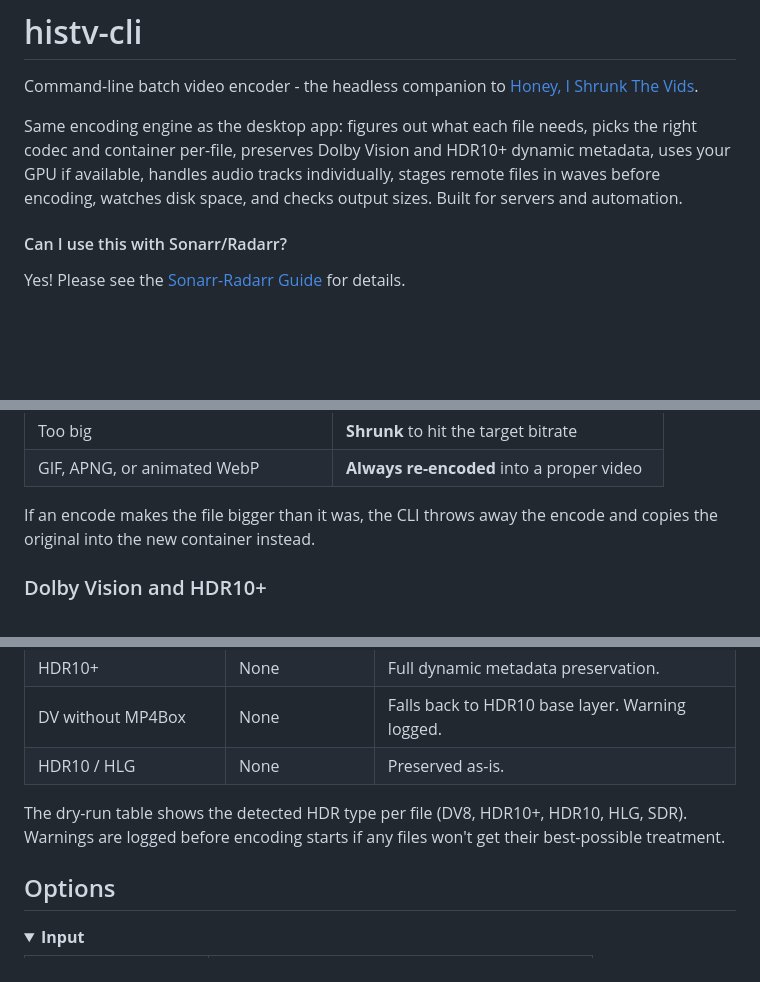
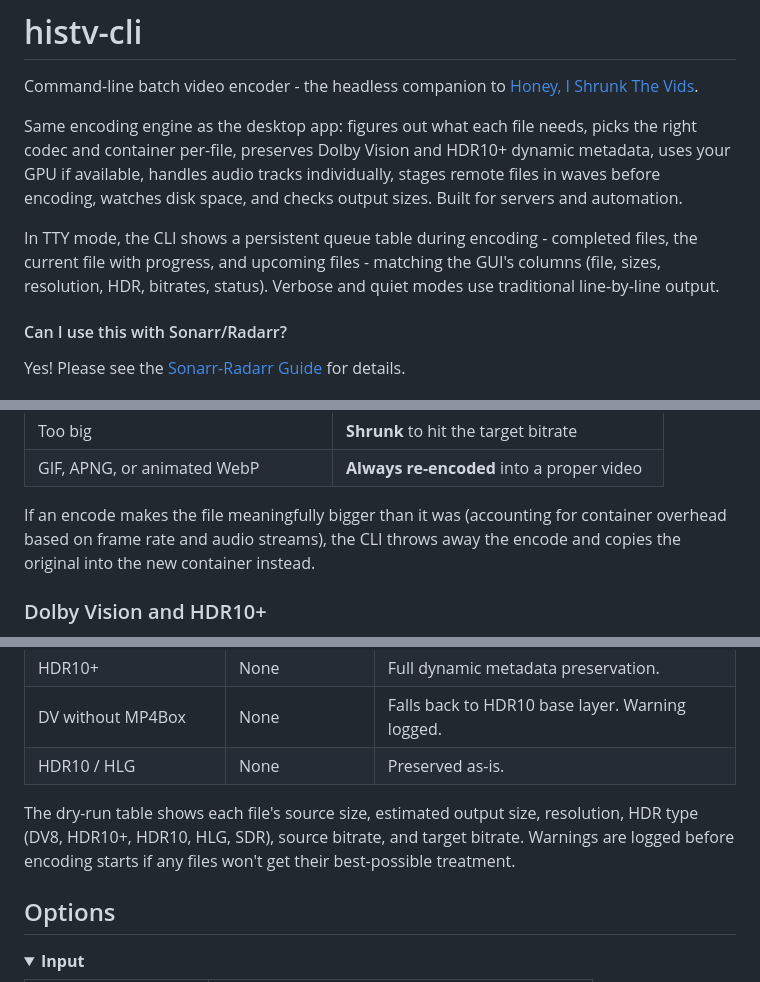
Before and after one commit to obelisk-complex/histv-universal, a Markdown page: CLI-README.md, 3 parts joined by grey strips. Rendered like a GitHub page; folded sections open; blank space fills up the shorter version.

```diff
--- a/CLI-README.md
+++ b/CLI-README.md
@@ -3,6 +3,8 @@
 Command-line batch video encoder - the headless companion to [Honey, I Shrunk The Vids](https://github.com/obelisk-complex/histv-universal).
 
 Same encoding engine as the desktop app: figures out what each file needs, picks the right codec and container per-file, preserves Dolby Vision and HDR10+ dynamic metadata, uses your GPU if available, handles audio tracks individually, stages remote files in waves before encoding, watches disk space, and checks output sizes. Built for servers and automation.
+
+In TTY mode, the CLI shows a persistent queue table during encoding - completed files, the current file with progress, and upcoming files - matching the GUI's columns (file, sizes, resolution, HDR, bitrates, status). Verbose and quiet modes use traditional line-by-line output.
 
 #### Can I use this with Sonarr/Radarr?
 
@@ -78,7 +80,7 @@ Then the encoding decision:
 | Too big | **Shrunk** to hit the target bitrate |
 | GIF, APNG, or animated WebP | **Always re-encoded** into a proper video |
 
-If an encode makes the file bigger than it was, the CLI throws away the encode and copies the original into the new container instead.
+If an encode makes the file meaningfully bigger than it was (accounting for container overhead based on frame rate and audio streams), the CLI throws away the encode and copies the original into the new container instead.
 
 ### Dolby Vision and HDR10+
 
@@ -91,7 +93,7 @@ When `--hdr` is active (the default for HDR sources), the CLI automatically pres
 | DV without MP4Box | None | Falls back to HDR10 base layer. Warning logged. |
 | HDR10 / HLG | None | Preserved as-is. |
 
-The dry-run table shows the detected HDR type per file (DV8, HDR10+, HDR10, HLG, SDR). Warnings are logged before encoding starts if any files won't get their best-possible treatment.
+The dry-run table shows each file's source size, estimated output size, resolution, HDR type (DV8, HDR10+, HDR10, HLG, SDR), source bitrate, and target bitrate. Warnings are logged before encoding starts if any files won't get their best-possible treatment.
 
 ## Options
 
```
Also changed, not shown: README.md (+5 -5 lines).
